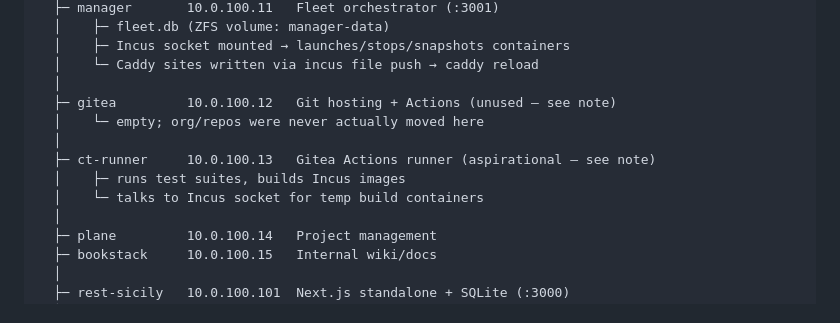
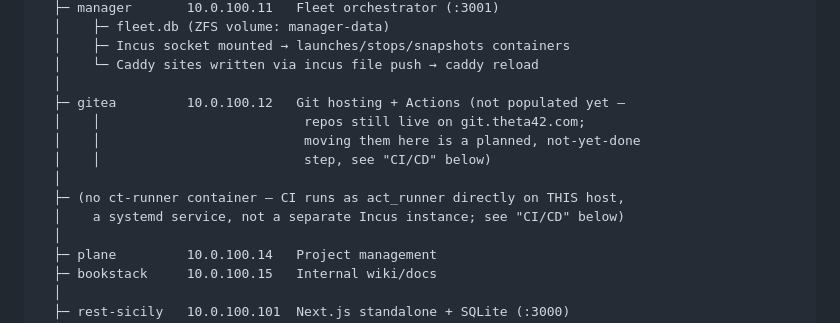
Before and after one commit to theta42/native-ops, a Markdown page: README.md, the part around one of its changes. Drawn GitHub-style.

```diff
--- a/README.md
+++ b/README.md
@@ -56,12 +56,13 @@ opsavor-node-1 (nyc1, 4vCPU / 8GB / 160GB, Debian 13)        temp build ct
   │    ├─ Incus socket mounted → launches/stops/snapshots containers
   │    └─ Caddy sites written via incus file push → caddy reload
   │
-  ├─ gitea         10.0.100.12   Git hosting + Actions (unused — see note)
-  │    └─ empty; org/repos were never actually moved here
+  ├─ gitea         10.0.100.12   Git hosting + Actions (not populated yet —
+  │    │                          repos still live on git.theta42.com;
+  │    │                          moving them here is a planned, not-yet-done
+  │    │                          step, see "CI/CD" below)
   │
-  ├─ ct-runner     10.0.100.13   Gitea Actions runner (aspirational — see note)
-  │    ├─ runs test suites, builds Incus images
-  │    └─ talks to Incus socket for temp build containers
+  ├─ (no ct-runner container — CI runs as act_runner directly on THIS host,
+  │    a systemd service, not a separate Incus instance; see "CI/CD" below)
   │
   ├─ plane         10.0.100.14   Project management
   ├─ bookstack     10.0.100.15   Internal wiki/docs
```
Also changed, not shown: other parts of README.md (+77 -57 lines).
